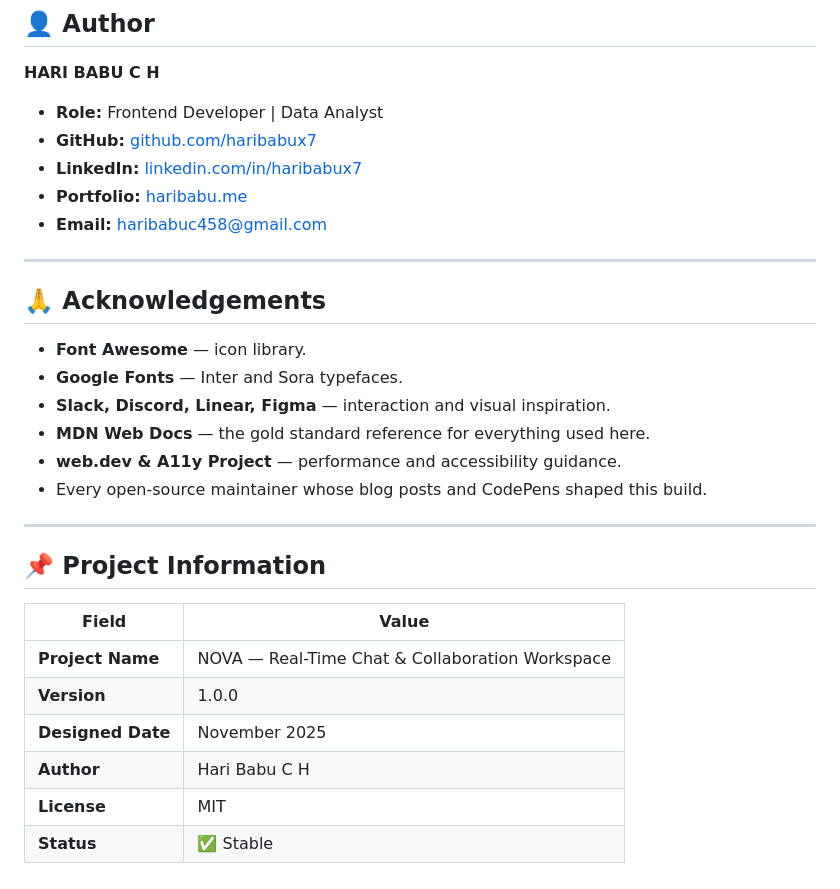
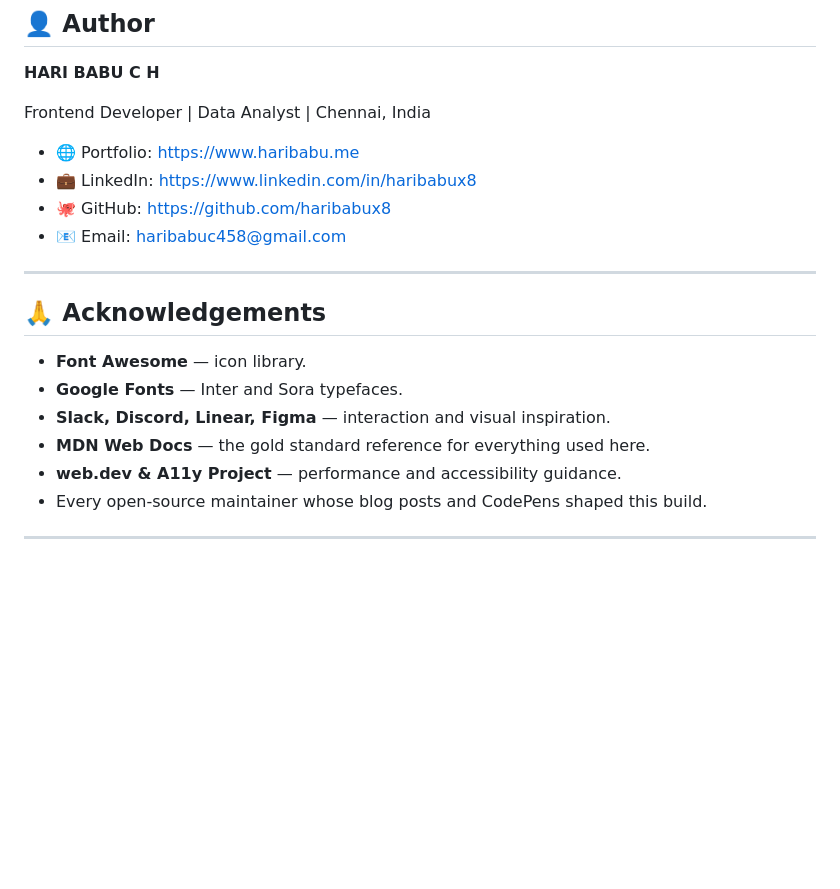
Before and after one commit to haribabux7/NOVA-Real-Time-Chat-Collaboration-Workspace, a Markdown page: README.md, the part around one of its changes. Rendered like a GitHub page; blank space fills up the shorter version.

Commit message:
Revise author details and clean up README
Updated author information and removed project information section.

```diff
--- a/README.md
+++ b/README.md
@@ -481,11 +480,12 @@ in the Software without restriction...
 
 **HARI BABU C H**
 
-- **Role:** Frontend Developer | Data Analyst
-- **GitHub:** [github.com/haribabux7](https://github.com/haribabux7)
-- **LinkedIn:** [linkedin.com/in/haribabux7](https://www.linkedin.com/in/haribabux7)
-- **Portfolio:** [haribabu.me](https://www.haribabu.me)
-- **Email:** [haribabuc458@gmail.com](mailto:haribabuc458@gmail.com)
+Frontend Developer | Data Analyst | Chennai, India
+
+- 🌐 Portfolio: [https://www.haribabu.me](https://www.haribabu.me)
+- 💼 LinkedIn: [https://www.linkedin.com/in/haribabux8](https://www.linkedin.com/in/haribabux8)
+- 🐙 GitHub: [https://github.com/haribabux8](https://github.com/haribabux8)
+- 📧 Email: [haribabuc458@gmail.com](mailto:haribabuc458@gmail.com)
 
 ---
 
@@ -499,14 +499,3 @@ in the Software without restriction...
 - Every open-source maintainer whose blog posts and CodePens shaped this build.
 
 ---
-
-## 📌 Project Information
-
-| Field | Value |
-|-------|-------|
-| **Project Name** | NOVA — Real-Time Chat & Collaboration Workspace |
-| **Version** | 1.0.0 |
-| **Designed Date** | November 2025 |
-| **Author** | Hari Babu C H |
-| **License** | MIT |
-| **Status** | ✅ Stable |
```
Also changed, not shown: other parts of README.md (+0 -1 lines).
